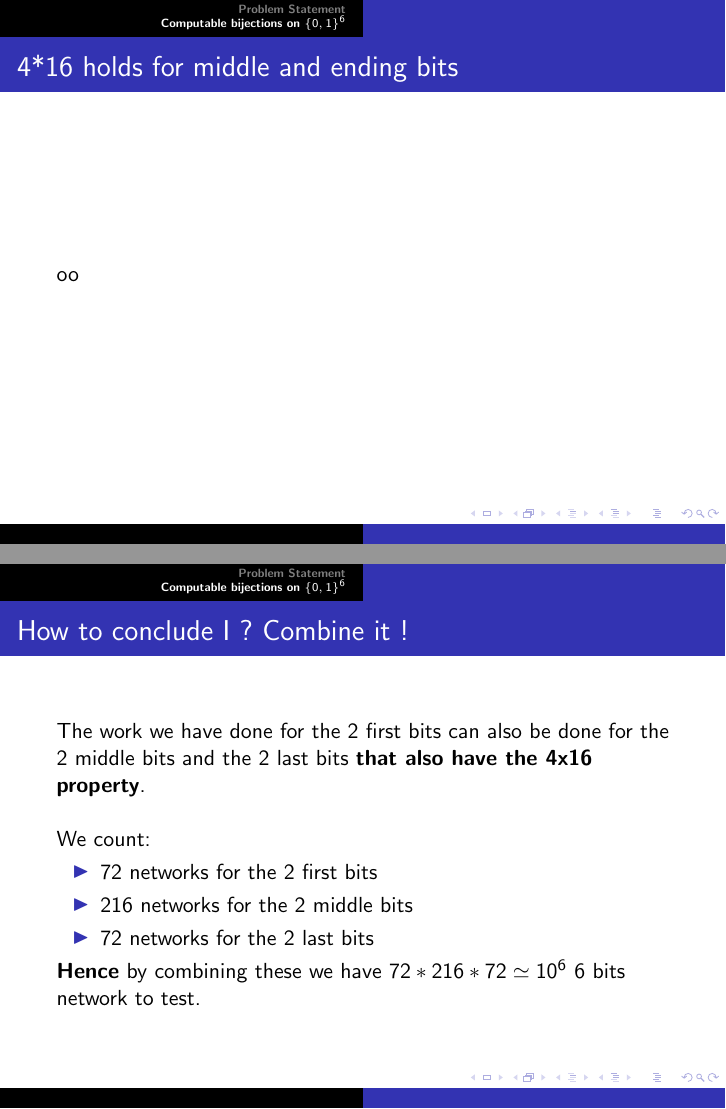
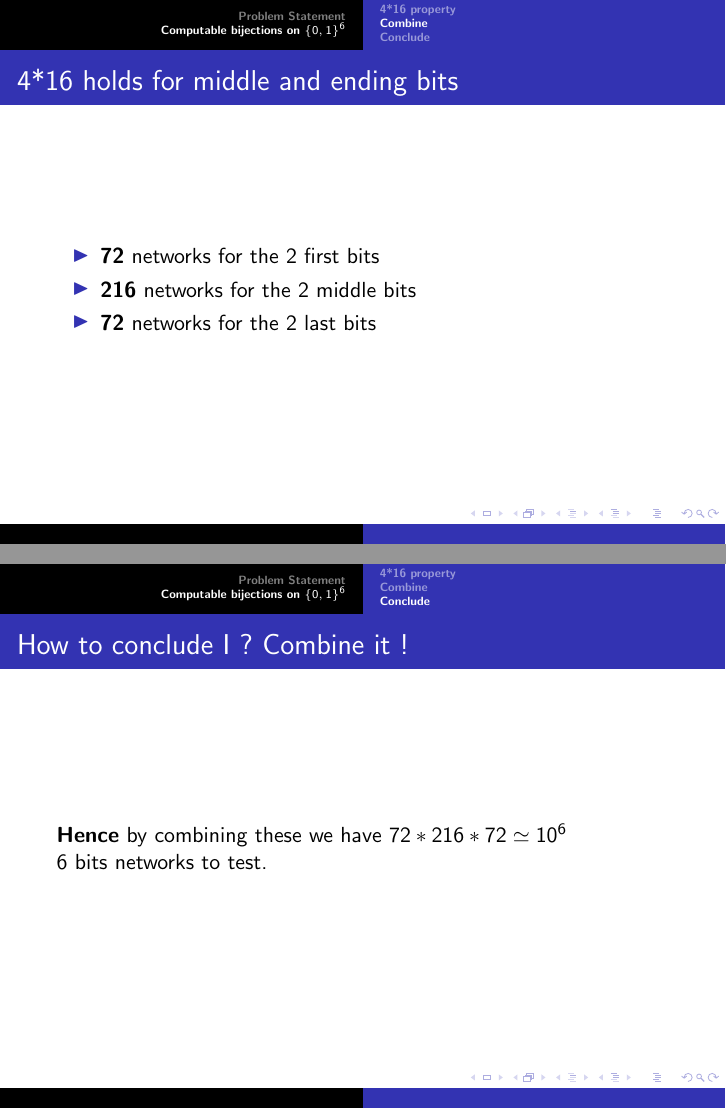
Before and after one commit to Hagrud/ER_MolProg_Project2, LaTeX slides (Beamer/6b-demo/6b-demo.tex): pages 11 and 12 of 13 before the commit and pages 12 and 13 of 15 after it, joined at a grey line. Compiled offline with pdfLaTeX.

Commit message:
Beamer 6bit demo II

```diff
--- a/Beamer/6b-demo/6b-demo.tex
+++ b/Beamer/6b-demo/6b-demo.tex
@@ -108,39 +108,50 @@ By removing equivalent networks we are left with \textbf{$\boldsymbol{72}$ circu
 
 }
 
+\subsection{Combine}
+
 \frame{\frametitle{4*16 holds for middle and ending bits}
-oo
+
+\rotatebox{90}{
+\includegraphics[scale=1.1]{subnetsk.png}
 }
 
 
+}
+
+\frame{\frametitle{4*16 holds for middle and ending bits}
+
+\begin{itemize}
+\item \textbf{72} networks for the 2 first bits
+\item \textbf{216} networks for the 2 middle bits
+\item \textbf{72} networks for the 2 last bits
+\end{itemize}
+
+}
+
+\subsection{Conclude}
 
 \frame{\frametitle{How to conclude I ? Combine it !}
 
-The work we have done for the 2 first bits can also be done for the 2 middle bits and the 2 last bits \textbf{that also have the 4x16 property}. \\ \ \\
-We count:
 
-\begin{itemize}
-\item 72 networks for the 2 first bits
-\item 216 networks for the 2 middle bits
-\item 72 networks for the 2 last bits
-\end{itemize}
-
-\textbf{Hence} by combining these we have $72*216*72 \simeq 10^6$ 6 bits network to test.
+\textbf{Hence} by combining these we have $72*216*72 \simeq 10^6$ \\ 6 bits networks to test.
 
 }
 
 \frame{\frametitle{How to conclude II ? Count orbits !}
 
 Over all these potential networks we count $\boldsymbol{497664}$ bijections. \\
-For each of these bijections we have to \textbf{count their orbits}, we have a winner iif it has only 1 orbit. \\ \ \\
+For each of these bijections we have to \textbf{count their orbits}, we have a winner \textbf{iif it has only 1 orbit}. \\ \ \\
 We do not find such a network, here there's the histogram of orbits: \\
 
-\includegraphics[scale=0.5]{hist_orbits.png}
+\center
 
-\textbf{Conclusion:} There are no bijective 6bits counters.
-
+\includegraphics[scale=0.46]{hist_orbits.png}
 
 }
 
+\frame{\frametitle{Conclusion}
+\textbf{Conclusion:} There are no bijective 6bits counters.
+}
 
 \end{document}
```
Also changed, not shown: Beamer/6b-demo/6b-demo.pdf, Beamer/6b-demo/subnetsk.png (added), Beamer/6b-demo/6b-demo.tex (2 more changed lines), 6 other files.
